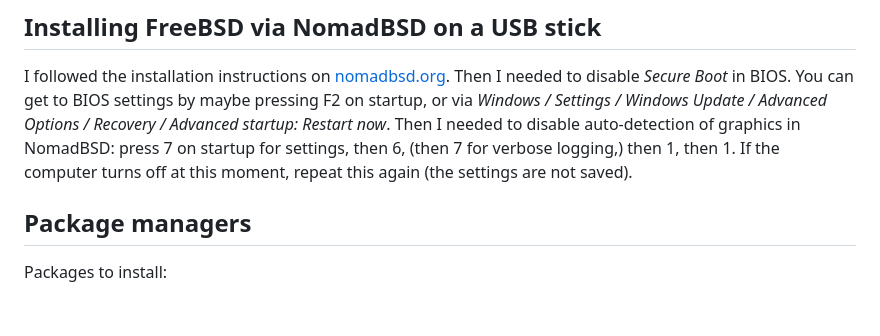
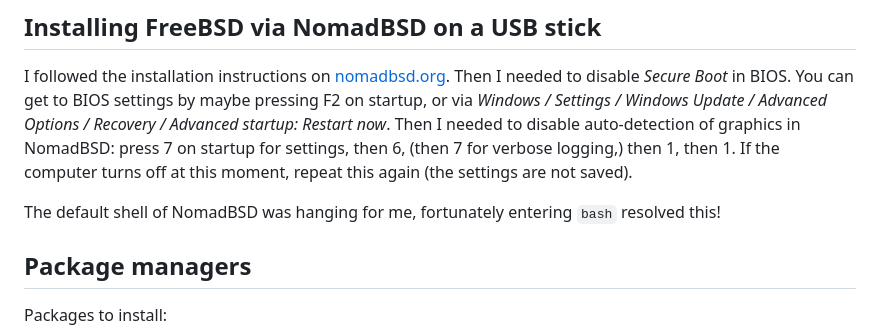
Before and after one commit to lukstafi/lukstafi.github.io, a Markdown page: notes/WSL_install_new_distro.md, the part around the change. GitHub-like rendering; blank space fills up the shorter version.

Commit message:
NomadBSD: use bash

```diff
--- a/notes/WSL_install_new_distro.md
+++ b/notes/WSL_install_new_distro.md
@@ -171,6 +171,8 @@ $ sudo nix-channel --add https://nixos.org/channels/nixos-23.05 nixos
 
 I followed the installation instructions on [nomadbsd.org](https://www.nomadbsd.org/download.html). Then I needed to disable _Secure Boot_ in BIOS. You can get to BIOS settings by maybe pressing F2 on startup, or via _Windows / Settings / Windows Update / Advanced Options / Recovery / Advanced startup: Restart now_. Then I needed to disable auto-detection of graphics in NomadBSD: press 7 on startup for settings, then 6, (then 7 for verbose logging,) then 1, then 1. If the computer turns off at this moment, repeat this again (the settings are not saved).
 
+The default shell of NomadBSD was hanging for me, fortunately entering `bash` resolved this!
+
 ## Package managers
 
 Packages to install:
```
